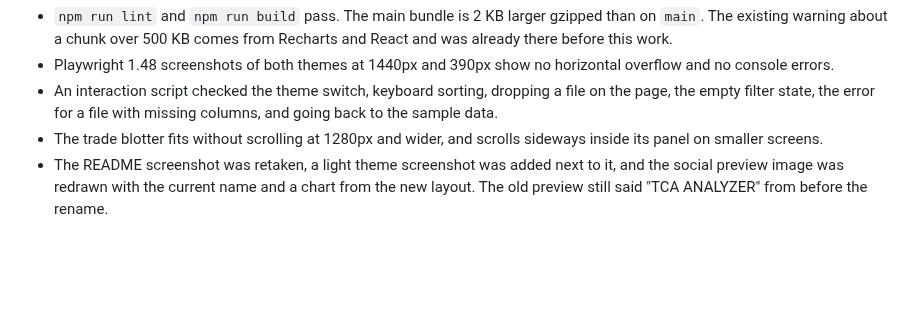
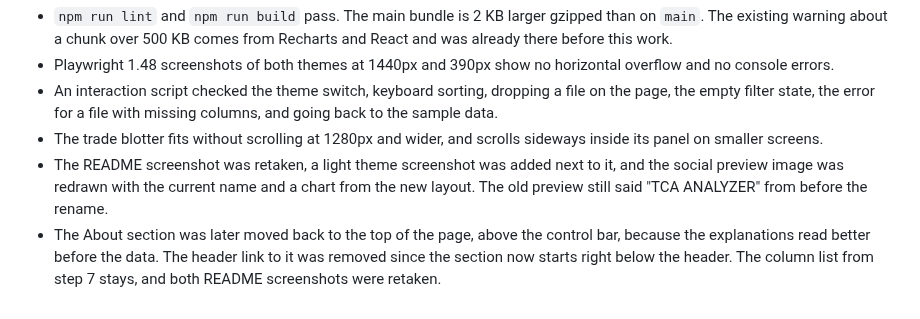
Before and after one commit to amishpr/transaction-cost-analysis-tool, a Markdown page: UPGRADE.md, the part around the change. GitHub-like rendering; blank space fills up the shorter version.

```diff
--- a/UPGRADE.md
+++ b/UPGRADE.md
@@ -112,3 +112,4 @@ Every step in the plan is done on the `ui-redesign` branch.
 * An interaction script checked the theme switch, keyboard sorting, dropping a file on the page, the empty filter state, the error for a file with missing columns, and going back to the sample data.
 * The trade blotter fits without scrolling at 1280px and wider, and scrolls sideways inside its panel on smaller screens.
 * The README screenshot was retaken, a light theme screenshot was added next to it, and the social preview image was redrawn with the current name and a chart from the new layout. The old preview still said "TCA ANALYZER" from before the rename.
+* The About section was later moved back to the top of the page, above the control bar, because the explanations read better before the data. The header link to it was removed since the section now starts right below the header. The column list from step 7 stays, and both README screenshots were retaken.
```
Also changed, not shown: README.md (+1 -1 lines), docs/screenshot-light.png, docs/screenshot.png, 1 other file.
